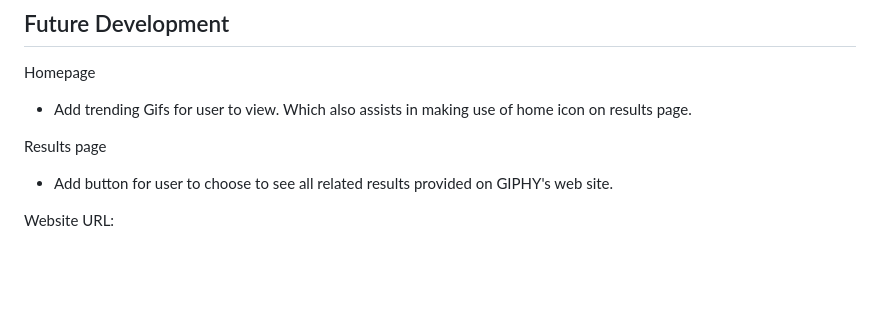
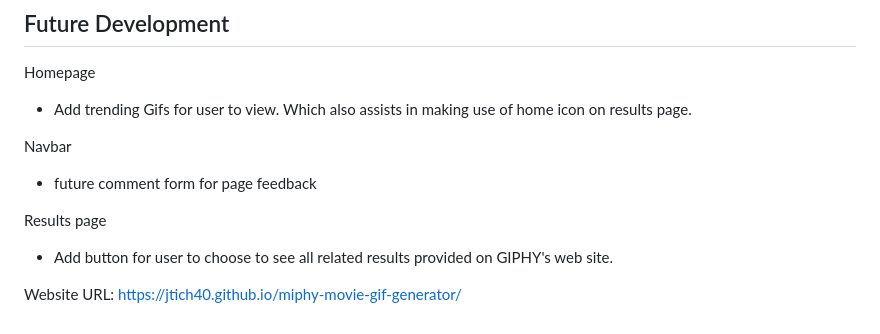
Before and after one commit to jtich40/miphy, a Markdown page: README.md, the part around the change. GitHub-like rendering; blank space fills up the shorter version.

```diff
--- a/README.md
+++ b/README.md
@@ -62,8 +62,10 @@ Upon visiting the webpage you are welcomed with a simple search and navigation b
 Homepage
 - Add trending Gifs for user to view. Which also assists in making use of home icon on results page.
 
+Navbar
+- future comment form for page feedback
+
 Results page
 - Add button for user to choose to see all related results provided on GIPHY's web site.
 
-
-Website URL:
+Website URL: https://jtich40.github.io/miphy-movie-gif-generator/
```
